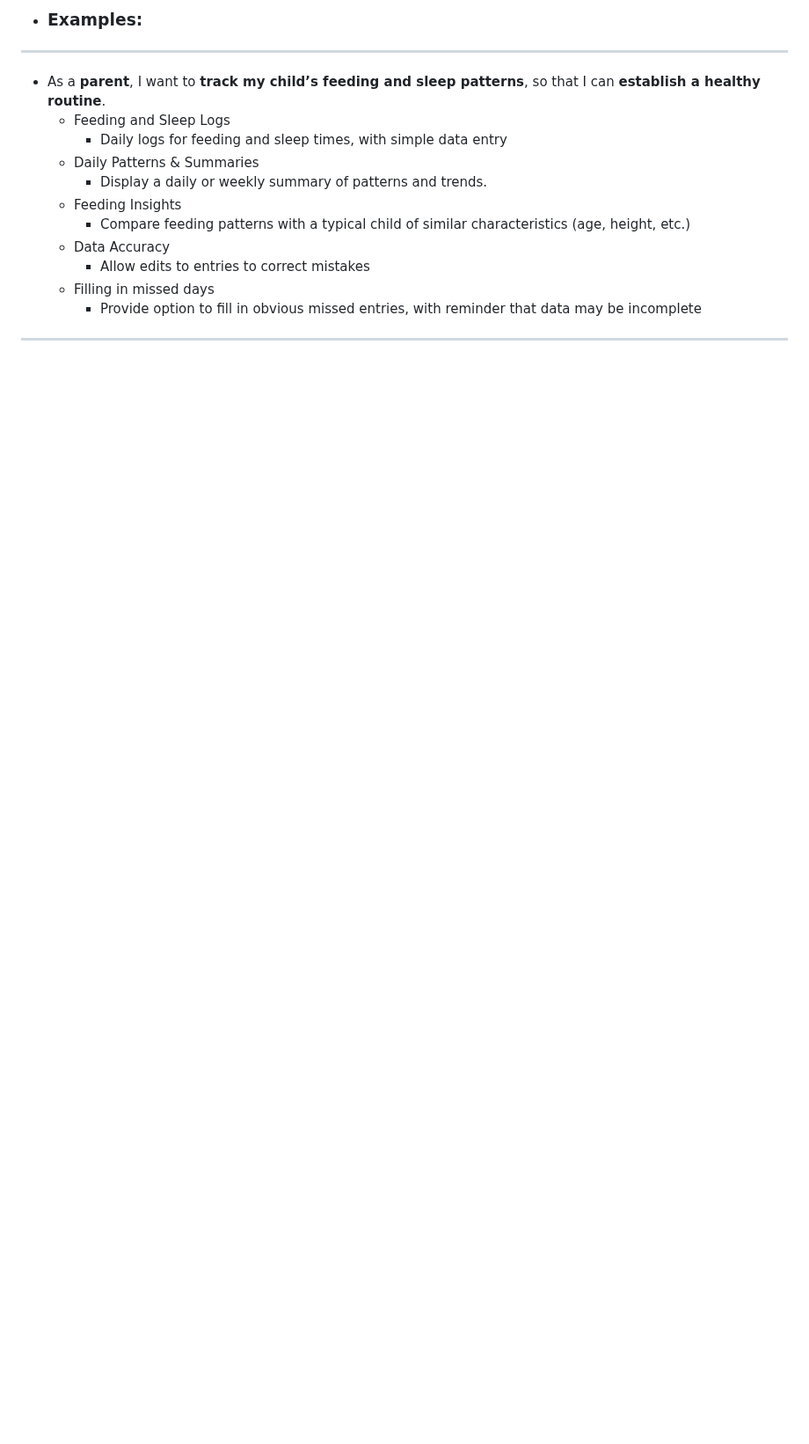
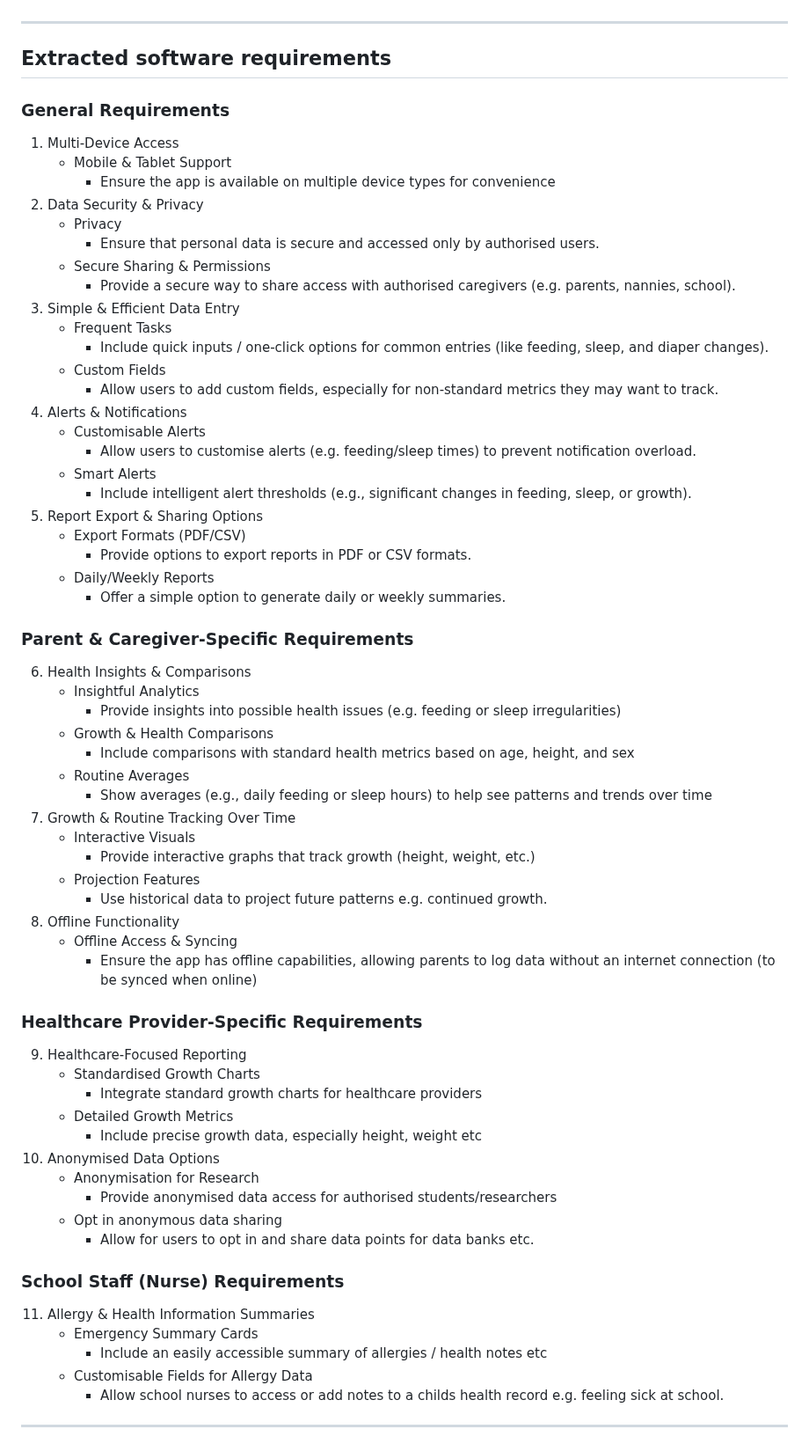
Before and after one commit to AdamKenning/CE201-TeamProject, a Markdown page: ProjectDocuments/User Stories.md, the part around one of its changes. Shown at 88% size. Drawn GitHub-style; blank space fills up the shorter version.

```diff
--- a/ProjectDocuments/User Stories.md
+++ b/ProjectDocuments/User Stories.md
@@ -15,15 +53,61 @@
 
-- ### Examples:
 ---
-- As a **parent**, I want to **track my child’s feeding and sleep patterns**, so that I can **establish a healthy routine**.
-   - Feeding and Sleep Logs
-     - Daily logs for feeding and sleep times, with simple data entry
-   - Daily Patterns & Summaries
-     - Display a daily or weekly summary of patterns and trends.
-   - Feeding Insights
-     - Compare feeding patterns with a typical child of similar characteristics (age, height, etc.)
-   - Data Accuracy
-     - Allow edits to entries to correct mistakes
-   - Filling in missed days
-     - Provide option to fill in obvious missed entries, with reminder that data may be incomplete
+## Extracted software requirements
+### General Requirements
+1. Multi-Device Access
+   - Mobile & Tablet Support
+     - Ensure the app is available on multiple device types for convenience
+2. Data Security & Privacy
+   - Privacy
+     - Ensure that personal data is secure and accessed only by authorised users.
+   - Secure Sharing & Permissions
+     - Provide a secure way to share access with authorised caregivers (e.g. parents, nannies, school).
+3. Simple & Efficient Data Entry
+   - Frequent Tasks
+     - Include quick inputs / one-click options for common entries (like feeding, sleep, and diaper changes).
+   - Custom Fields
+     - Allow users to add custom fields, especially for non-standard metrics they may want to track.
+4. Alerts & Notifications
+   - Customisable Alerts
+     - Allow users to customise alerts (e.g. feeding/sleep times) to prevent notification overload.
+   - Smart Alerts
+     - Include intelligent alert thresholds (e.g., significant changes in feeding, sleep, or growth).
+5. Report Export & Sharing Options
+   - Export Formats (PDF/CSV)
+     - Provide options to export reports in PDF or CSV formats.
+   - Daily/Weekly Reports
+     - Offer a simple option to generate daily or weekly summaries.
+### Parent & Caregiver-Specific Requirements
+6. Health Insights & Comparisons
+   - Insightful Analytics
+     - Provide insights into possible health issues (e.g. feeding or sleep irregularities)
+   - Growth & Health Comparisons
+     - Include comparisons with standard health metrics based on age, height, and sex
+   - Routine Averages
+     - Show averages (e.g., daily feeding or sleep hours) to help see patterns and trends over time
+7. Growth & Routine Tracking Over Time
+   - Interactive Visuals
+     - Provide interactive graphs that track growth (height, weight, etc.)
+   - Projection Features
+     - Use historical data to project future patterns e.g. continued growth.
+8. Offline Functionality
+   - Offline Access & Syncing
+     - Ensure the app has offline capabilities, allowing parents to log data without an internet connection (to be synced when online)
+### Healthcare Provider-Specific Requirements
+9. Healthcare-Focused Reporting
+   - Standardised Growth Charts
+     - Integrate standard growth charts for healthcare providers
+   - Detailed Growth Metrics
+     - Include precise growth data, especially height, weight etc
+10. Anonymised Data Options
+    - Anonymisation for Research
+      - Provide anonymised data access for authorised students/researchers
+    - Opt in anonymous data sharing
+      - Allow for users to opt in and share data points for data banks etc.
+### School Staff (Nurse) Requirements
+11. Allergy & Health Information Summaries
+    - Emergency Summary Cards
+      - Include an easily accessible summary of allergies / health notes etc
+    - Customisable Fields for Allergy Data
+      - Allow school nurses to access or add notes to a childs health record e.g. feeling sick at school.
 ---
```
Also changed, not shown: other parts of ProjectDocuments/User Stories.md (+45 -63 lines).
